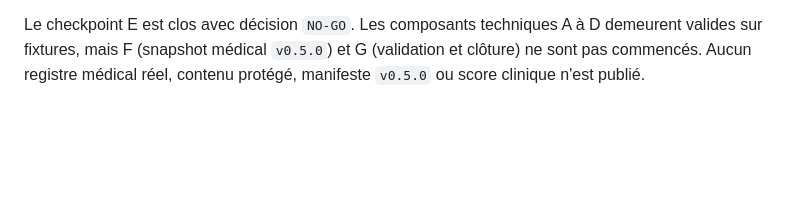
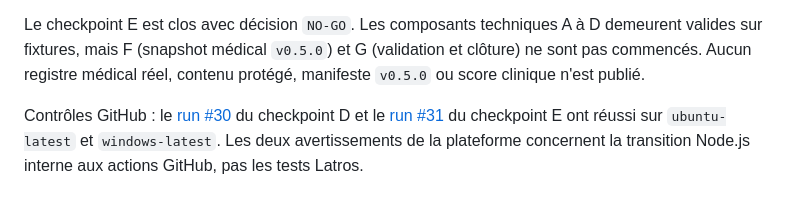
Before and after one commit to GaetanAff/Latros, a Markdown page: history.md, the part around the change. Drawn GitHub-style; blank space fills up the shorter version.

Commit message:
Record v0.5 checkpoint CI results

```diff
--- a/history.md
+++ b/history.md
@@ -479,3 +479,8 @@ restent exclus.
 Le checkpoint E est clos avec décision `NO-GO`. Les composants techniques A à D demeurent valides
 sur fixtures, mais F (snapshot médical `v0.5.0`) et G (validation et clôture) ne sont pas commencés.
 Aucun registre médical réel, contenu protégé, manifeste `v0.5.0` ou score clinique n'est publié.
+
+Contrôles GitHub : le [run #30](https://github.com/GaetanAff/Latros/actions/runs/35229429576)
+du checkpoint D et le [run #31](https://github.com/GaetanAff/Latros/actions/runs/35229684808)
+du checkpoint E ont réussi sur `ubuntu-latest` et `windows-latest`. Les deux avertissements de la
+plateforme concernent la transition Node.js interne aux actions GitHub, pas les tests Latros.
```
